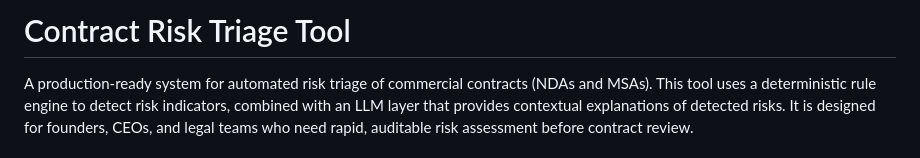
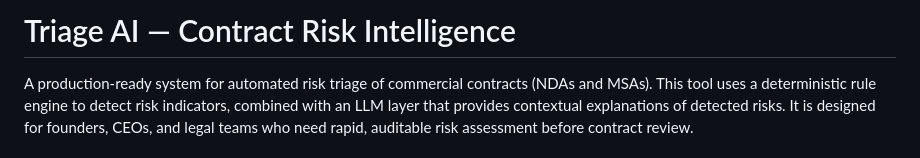
Before and after one commit to guntupalli09/Triage, a Markdown page: README.md, the part around the change. Drawn GitHub-style.

```diff
--- a/README.md
+++ b/README.md
@@ -1,4 +1,4 @@
-# Contract Risk Triage Tool
+# Triage AI — Contract Risk Intelligence
 
 A production-ready system for automated risk triage of commercial contracts (NDAs and MSAs). This tool uses a deterministic rule engine to detect risk indicators, combined with an LLM layer that provides contextual explanations of detected risks. It is designed for founders, CEOs, and legal teams who need rapid, auditable risk assessment before contract review.
 
```
